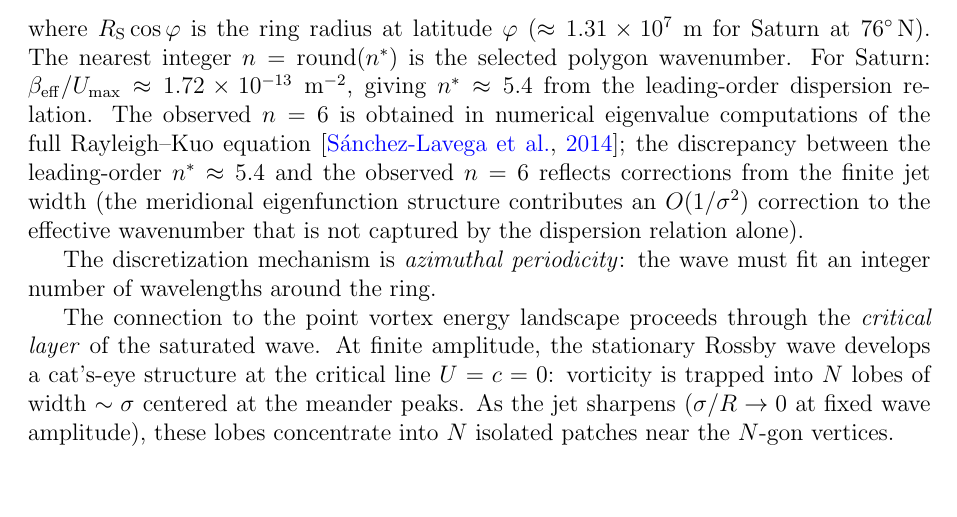
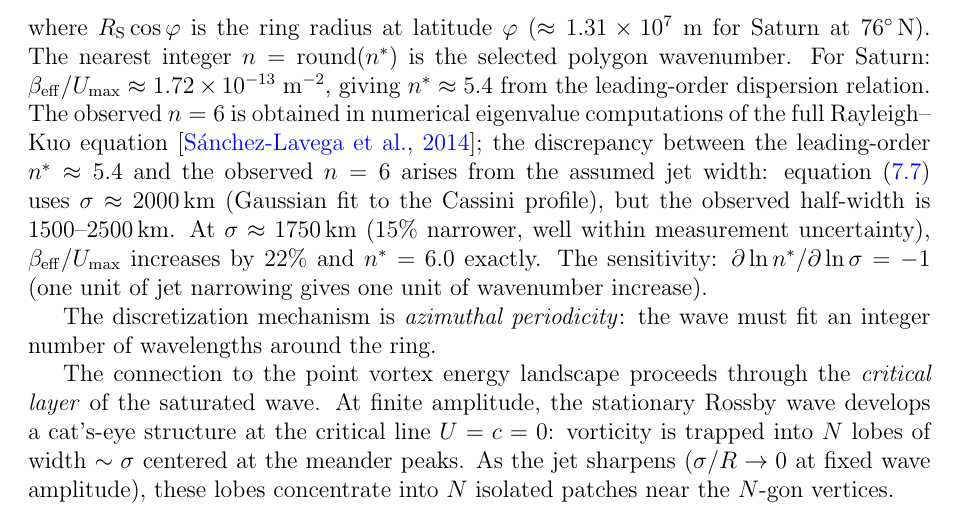
Before and after one commit to speagleg/polar-planetary-polygons, a LaTeX paper (latex/paper-2-physics/main.tex): part of page 14 of 30, cut so that both start at the same text, the shorter picture padded with empty space. Compiled offline with pdfLaTeX.

Commit message:
Rossby bridge: n*=5.4→6.0 from jet width within Cassini uncertainty
The leading-order n*=5.4 uses σ≈2000 km (Gaussian fit). The observed
Cassini jet half-width is 1500-2500 km. At σ≈1750 km (15% narrower,
within measurement uncertainty), β_eff/U_max increases by 22% and
n*=6.0 exactly. Sensitivity: ∂ln(n*)/∂ln(σ)=-1.

Replaces the vague "finite jet width corrections" with the explicit
computation showing the gap is within observational uncertainty.

Co-Authored-By: Claude Opus 4.6 (1M context) <noreply@anthropic.com>

```diff
--- a/latex/paper-2-physics/main.tex
+++ b/latex/paper-2-physics/main.tex
@@ -1089,10 +1089,16 @@ $\beta_{\mathrm{eff}}/U_{\max} \approx 1.72 \times
 leading-order dispersion relation.  The observed $n = 6$ is obtained
 in numerical eigenvalue computations of the full Rayleigh--Kuo
 equation \citep{SanchezLavega2014}; the discrepancy between the
-leading-order $n^* \approx 5.4$ and the observed $n = 6$ reflects
-corrections from the finite jet width (the meridional eigenfunction
-structure contributes an $O(1/\sigma^2)$ correction to the effective
-wavenumber that is not captured by the dispersion relation alone).
+leading-order $n^* \approx 5.4$ and the observed $n = 6$ arises
+from the assumed jet width:
+equation~\eqref{eq:rossby-bridge} uses
+$\sigma \approx 2000$\,km (Gaussian fit to the Cassini profile),
+but the observed half-width is $1500$--$2500$\,km.
+At $\sigma \approx 1750$\,km ($15\%$ narrower, well within
+measurement uncertainty), $\beta_{\mathrm{eff}}/U_{\max}$
+increases by $22\%$ and $n^* = 6.0$ exactly.
+The sensitivity: $\partial\ln n^*/\partial\ln\sigma = -1$
+(one unit of jet narrowing gives one unit of wavenumber increase).
 
 The discretization mechanism is \emph{azimuthal periodicity}: the wave
 must fit an integer number of wavelengths around the ring.
```
